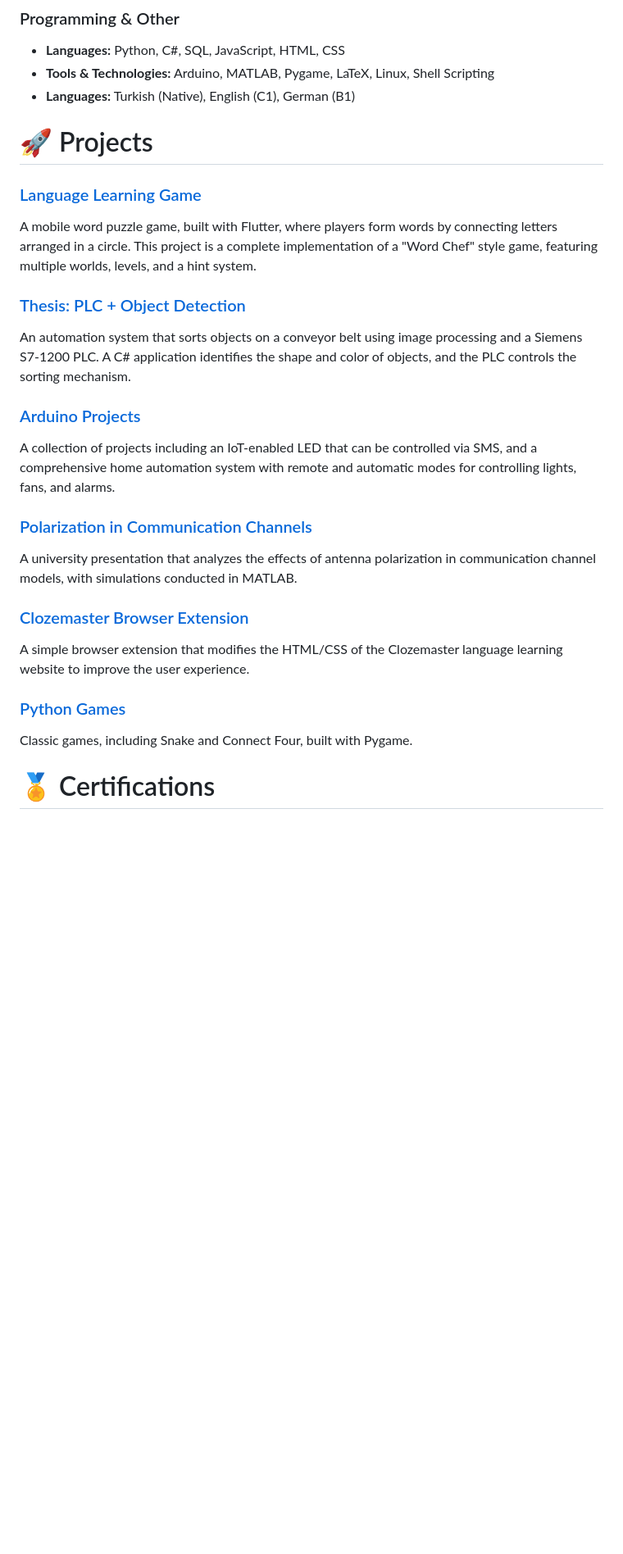
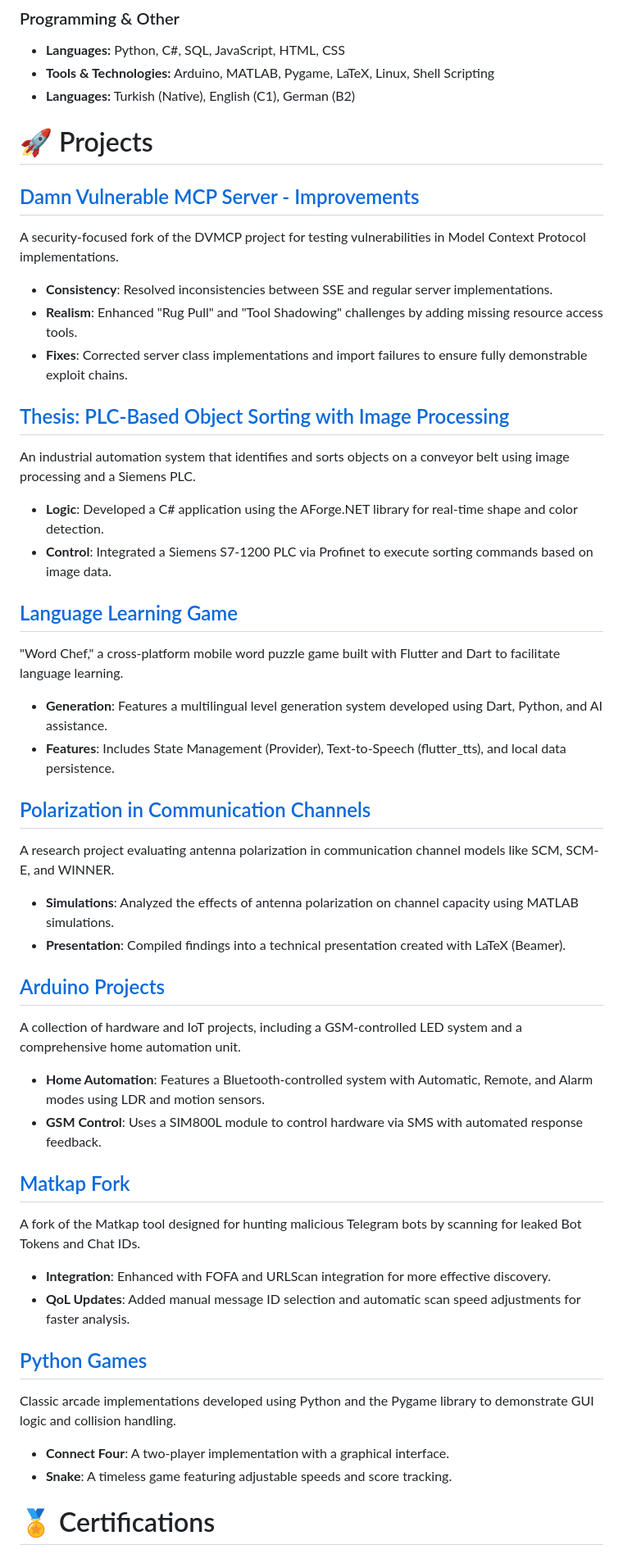
Before and after one commit to fecfetch/fecfetch, a Markdown page: README.md, the part around the change. Shown at 82% size. GitHub-like rendering; blank space fills up the shorter version.

Commit message:
Revise project details and language skills in README
Updated project descriptions and language proficiency levels in README.

```diff
--- a/README.md
+++ b/README.md
@@ -51,27 +51,45 @@ I am a cybersecurity professional with a background in electrical and electronic
 ### Programming & Other
 -   **Languages:** Python, C#, SQL, JavaScript, HTML, CSS
 -   **Tools & Technologies:** Arduino, MATLAB, Pygame, LaTeX, Linux, Shell Scripting
--   **Languages:** Turkish (Native), English (C1), German (B1)
+-   **Languages:** Turkish (Native), English (C1), German (B2)
 
 # 🚀 Projects
 
-### [Language Learning Game](Projects/Language%20Learning%20Game)
-A mobile word puzzle game, built with Flutter, where players form words by connecting letters arranged in a circle. This project is a complete implementation of a "Word Chef" style game, featuring multiple worlds, levels, and a hint system.
+## [Damn Vulnerable MCP Server - Improvements](Projects/Updated-damn-vulnerable-MCP-server)
+A security-focused fork of the DVMCP project for testing vulnerabilities in Model Context Protocol implementations.
+* **Consistency**: Resolved inconsistencies between SSE and regular server implementations.
+* **Realism**: Enhanced "Rug Pull" and "Tool Shadowing" challenges by adding missing resource access tools.
+* **Fixes**: Corrected server class implementations and import failures to ensure fully demonstrable exploit chains.
 
-### [Thesis: PLC + Object Detection](Projects/Thesis%20-%20PLC+Object%20Detection)
-An automation system that sorts objects on a conveyor belt using image processing and a Siemens S7-1200 PLC. A C# application identifies the shape and color of objects, and the PLC controls the sorting mechanism.
+## [Thesis: PLC-Based Object Sorting with Image Processing](Projects/Thesis%20-%20PLC+Object%20Detection)
+An industrial automation system that identifies and sorts objects on a conveyor belt using image processing and a Siemens PLC.
+* **Logic**: Developed a C# application using the AForge.NET library for real-time shape and color detection.
+* **Control**: Integrated a Siemens S7-1200 PLC via Profinet to execute sorting commands based on image data.
 
-### [Arduino Projects](Projects/Arduino)
-A collection of projects including an IoT-enabled LED that can be controlled via SMS, and a comprehensive home automation system with remote and automatic modes for controlling lights, fans, and alarms.
+## [Language Learning Game](Projects/Language%20Learning%20Game)
+"Word Chef," a cross-platform mobile word puzzle game built with Flutter and Dart to facilitate language learning.
+* **Generation**: Features a multilingual level generation system developed using Dart, Python, and AI assistance.
+* **Features**: Includes State Management (Provider), Text-to-Speech (flutter_tts), and local data persistence.
 
-### [Polarization in Communication Channels](Projects/Polarization_in_Communication_Channel_Models)
-A university presentation that analyzes the effects of antenna polarization in communication channel models, with simulations conducted in MATLAB.
+## [Polarization in Communication Channels](Projects/Polarization_in_Communication_Channel_Models)
+A research project evaluating antenna polarization in communication channel models like SCM, SCM-E, and WINNER.
+* **Simulations**: Analyzed the effects of antenna polarization on channel capacity using MATLAB simulations.
+* **Presentation**: Compiled findings into a technical presentation created with LaTeX (Beamer).
 
-### [Clozemaster Browser Extension](Projects/Clozemaster%20Extension)
-A simple browser extension that modifies the HTML/CSS of the Clozemaster language learning website to improve the user experience.
+## [Arduino Projects](Projects/Arduino)
+A collection of hardware and IoT projects, including a GSM-controlled LED system and a comprehensive home automation unit.
+* **Home Automation**: Features a Bluetooth-controlled system with Automatic, Remote, and Alarm modes using LDR and motion sensors.
+* **GSM Control**: Uses a SIM800L module to control hardware via SMS with automated response feedback.
 
-### [Python Games](Projects/Python)
-Classic games, including Snake and Connect Four, built with Pygame.
+## [Matkap Fork](Projects/0x6rss-matkap-fork)
+A fork of the Matkap tool designed for hunting malicious Telegram bots by scanning for leaked Bot Tokens and Chat IDs.
+* **Integration**: Enhanced with FOFA and URLScan integration for more effective discovery.
+* **QoL Updates**: Added manual message ID selection and automatic scan speed adjustments for faster analysis.
+
+## [Python Games](Projects/Python)
+Classic arcade implementations developed using Python and the Pygame library to demonstrate GUI logic and collision handling.
+* **Connect Four**: A two-player implementation with a graphical interface.
+* **Snake**: A timeless game featuring adjustable speeds and score tracking.
 
 # 🏅 Certifications
 
```
